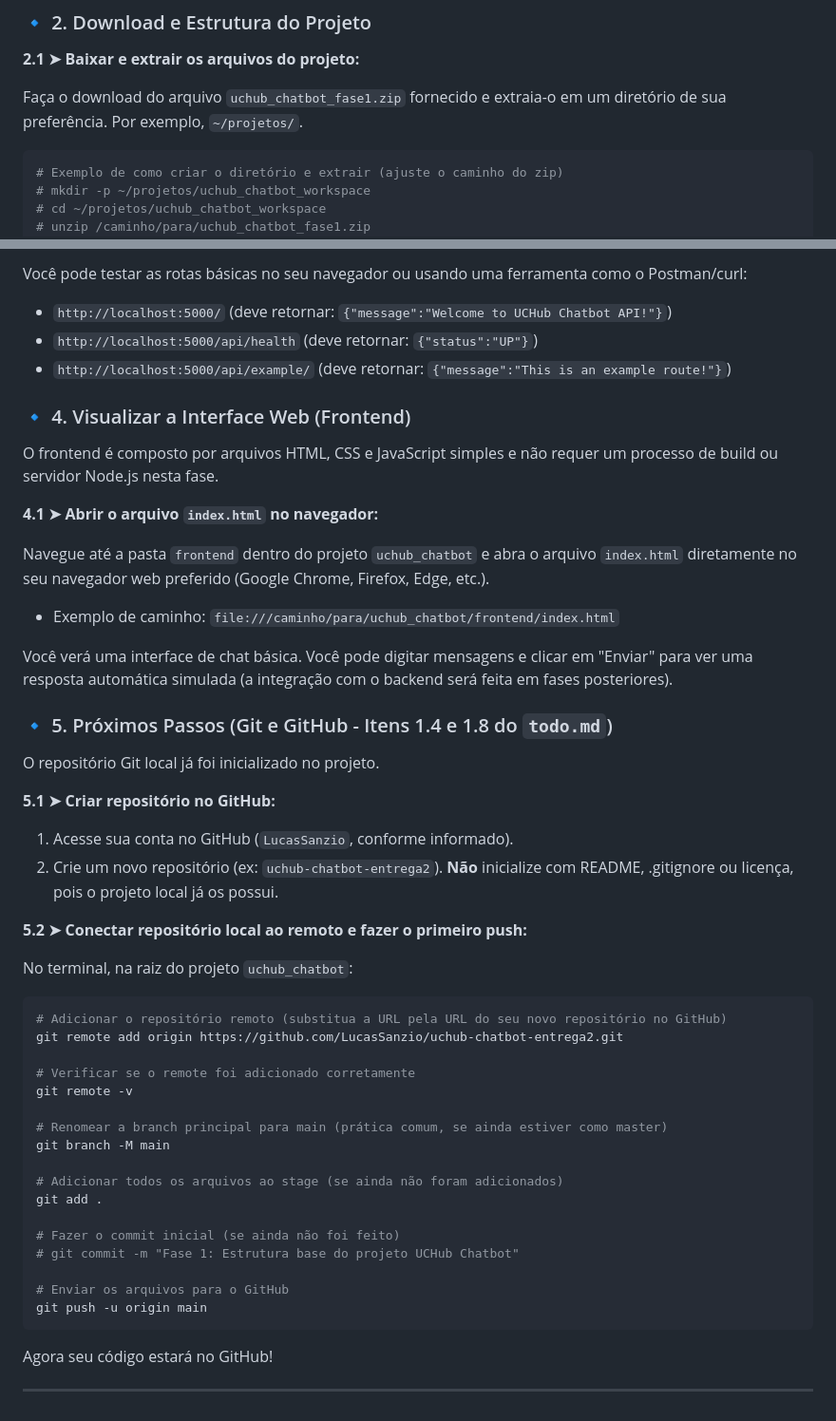
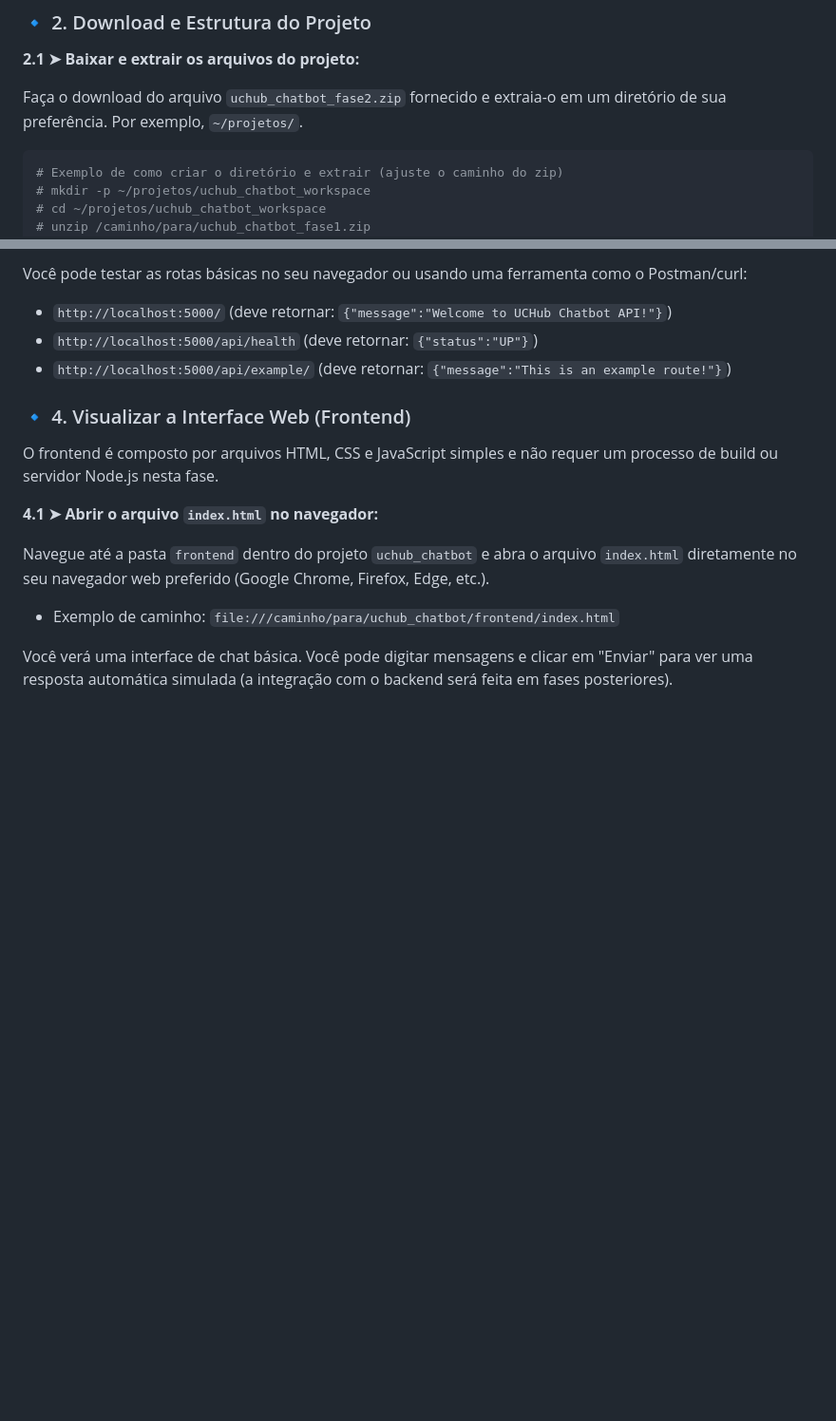
Before and after one commit to LucasSanzio/Logos-IA-ChatBot, a Markdown page: setup_guide.md, 2 parts joined by grey strips. Shown at 95% size. Rendered like a GitHub page; blank space fills up the shorter version.

````diff
--- a/setup_guide.md
+++ b/setup_guide.md
@@ -40,7 +40,7 @@ Abra o seu terminal e execute os seguintes comandos para verificar as versões i
 
 **2.1 ➤ Baixar e extrair os arquivos do projeto:**
 
-Faça o download do arquivo `uchub_chatbot_fase1.zip` fornecido e extraia-o em um diretório de sua preferência. Por exemplo, `~/projetos/`.
+Faça o download do arquivo `uchub_chatbot_fase2.zip` fornecido e extraia-o em um diretório de sua preferência. Por exemplo, `~/projetos/`.
 
 ```bash
 # Exemplo de como criar o diretório e extrair (ajuste o caminho do zip)
@@ -149,40 +149,3 @@ Navegue até a pasta `frontend` dentro do projeto `uchub_chatbot` e abra o arqui
 *   Exemplo de caminho: `file:///caminho/para/uchub_chatbot/frontend/index.html`
 
 Você verá uma interface de chat básica. Você pode digitar mensagens e clicar em "Enviar" para ver uma resposta automática simulada (a integração com o backend será feita em fases posteriores).
-
-### 🔹 5. Próximos Passos (Git e GitHub - Itens 1.4 e 1.8 do `todo.md`)
-
-O repositório Git local já foi inicializado no projeto.
-
-**5.1 ➤ Criar repositório no GitHub:**
-
-1.  Acesse sua conta no GitHub (`LucasSanzio`, conforme informado).
-2.  Crie um novo repositório (ex: `uchub-chatbot-entrega2`). **Não** inicialize com README, .gitignore ou licença, pois o projeto local já os possui.
-
-**5.2 ➤ Conectar repositório local ao remoto e fazer o primeiro push:**
-
-No terminal, na raiz do projeto `uchub_chatbot`:
-
-```bash
-# Adicionar o repositório remoto (substitua a URL pela URL do seu novo repositório no GitHub)
-git remote add origin https://github.com/LucasSanzio/uchub-chatbot-entrega2.git
-
-# Verificar se o remote foi adicionado corretamente
-git remote -v
-
-# Renomear a branch principal para main (prática comum, se ainda estiver como master)
-git branch -M main
-
-# Adicionar todos os arquivos ao stage (se ainda não foram adicionados)
-git add .
-
-# Fazer o commit inicial (se ainda não foi feito)
-# git commit -m "Fase 1: Estrutura base do projeto UCHub Chatbot"
-
-# Enviar os arquivos para o GitHub
-git push -u origin main
-```
-
-Agora seu código estará no GitHub!
-
----
````
